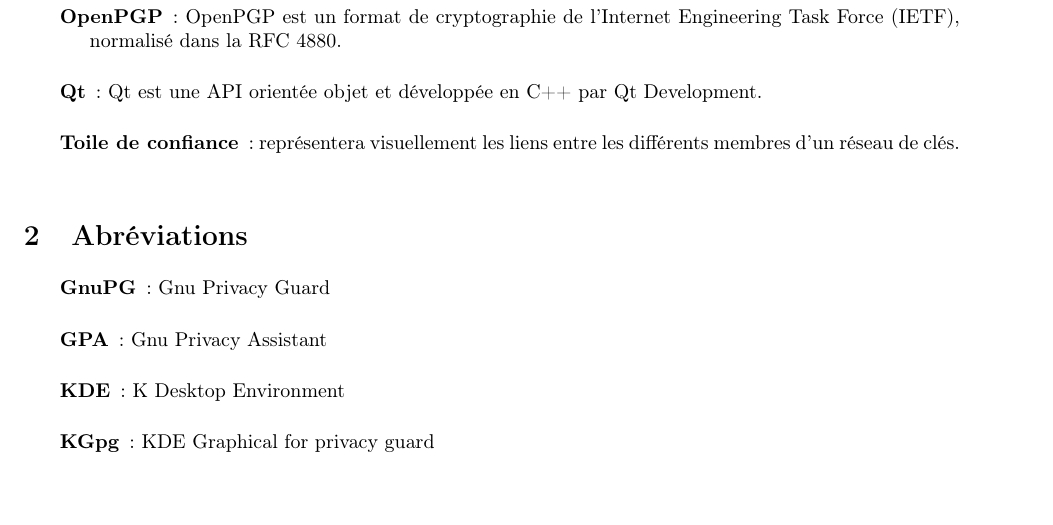
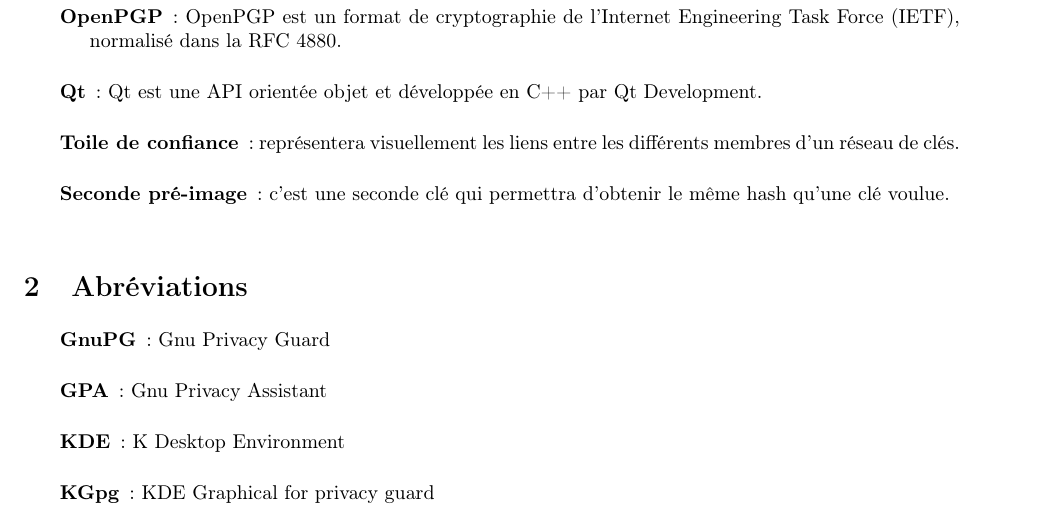
Before and after one commit to Diakakodo/GuiPG, a LaTeX CV (documents/Glossaire/Glossaire.tex): part of page 3 of 3, cut so that both start at the same text, the shorter picture padded with empty space. Compiled offline with pdfLaTeX.

Commit message:
ajout de pré-image dans le glossaire

```diff
--- a/documents/Glossaire/Glossaire.tex
+++ b/documents/Glossaire/Glossaire.tex
@@ -57,6 +57,7 @@
  \item[OpenPGP] : OpenPGP est un format de cryptographie de l'Internet Engineering Task Force (IETF), normalisé dans la RFC 4880.\\
  \item[Qt] : Qt est une API orientée objet et développée en C++ par Qt Development.\\
  \item[Toile de confiance] : représentera visuellement les liens entre les différents membres d'un réseau de clés.\\
+ \item[Seconde pré-image] : c'est une seconde clé qui permettra d'obtenir le même hash qu'une clé voulue.	\\
 \end{description}
 
 
```
